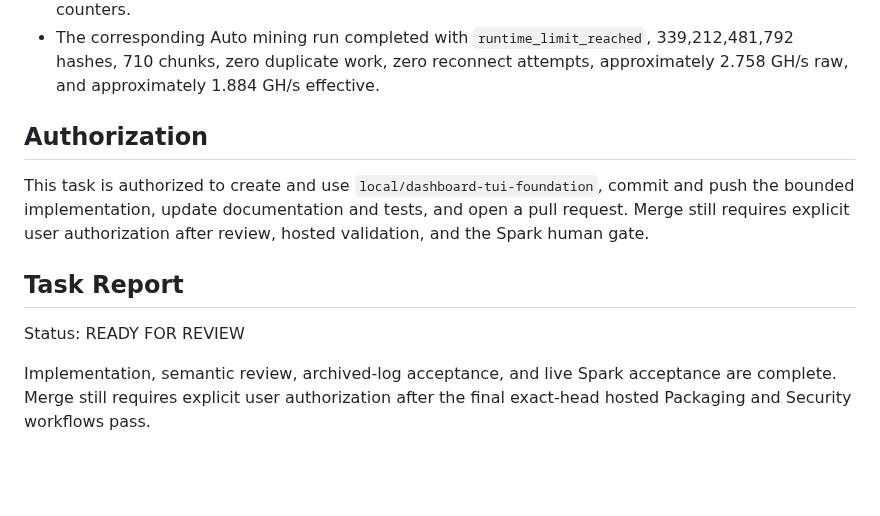
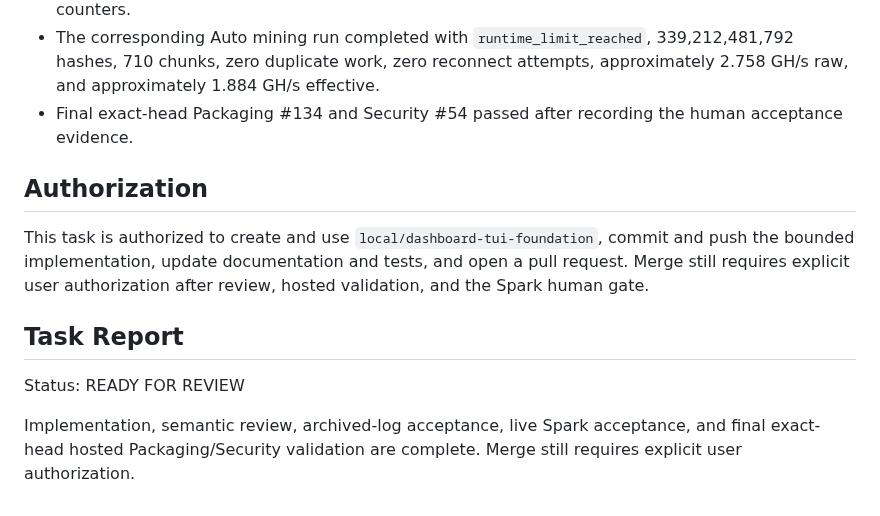
Before and after one commit to enzotrout/hashorb, a Markdown page: tasks/dashboard-tui-foundation.md, the part around the change. Rendered like a GitHub page; blank space fills up the shorter version.

Commit message:
docs(dashboard): finalize task report

```diff
--- a/tasks/dashboard-tui-foundation.md
+++ b/tasks/dashboard-tui-foundation.md
@@ -73,6 +73,7 @@ Spark human acceptance completed on 2026-08-10:
 - Archived one-hour Max log rendered correctly with 9.93 T hashes, approximately 2.759 GH/s effective, frozen 01:00:00 uptime, terminal outcome, historical NVIDIA telemetry omitted, and a coherent final sequential nonce-space projection.
 - A three-minute live Auto run rendered in-place while mining. The dashboard showed approximately 1.879 GH/s effective versus 2.758 GH/s raw, live GPU temperature/power/utilization, advancing/resetting nonce-space buckets as work variants changed, recent events, and live run counters.
 - The corresponding Auto mining run completed with `runtime_limit_reached`, 339,212,481,792 hashes, 710 chunks, zero duplicate work, zero reconnect attempts, approximately 2.758 GH/s raw, and approximately 1.884 GH/s effective.
+- Final exact-head Packaging #134 and Security #54 passed after recording the human acceptance evidence.
 
 ## Authorization
 
@@ -82,4 +83,4 @@ This task is authorized to create and use `local/dashboard-tui-foundation`, comm
 
 Status: READY FOR REVIEW
 
-Implementation, semantic review, archived-log acceptance, and live Spark acceptance are complete. Merge still requires explicit user authorization after the final exact-head hosted Packaging and Security workflows pass.
+Implementation, semantic review, archived-log acceptance, live Spark acceptance, and final exact-head hosted Packaging/Security validation are complete. Merge still requires explicit user authorization.
```
